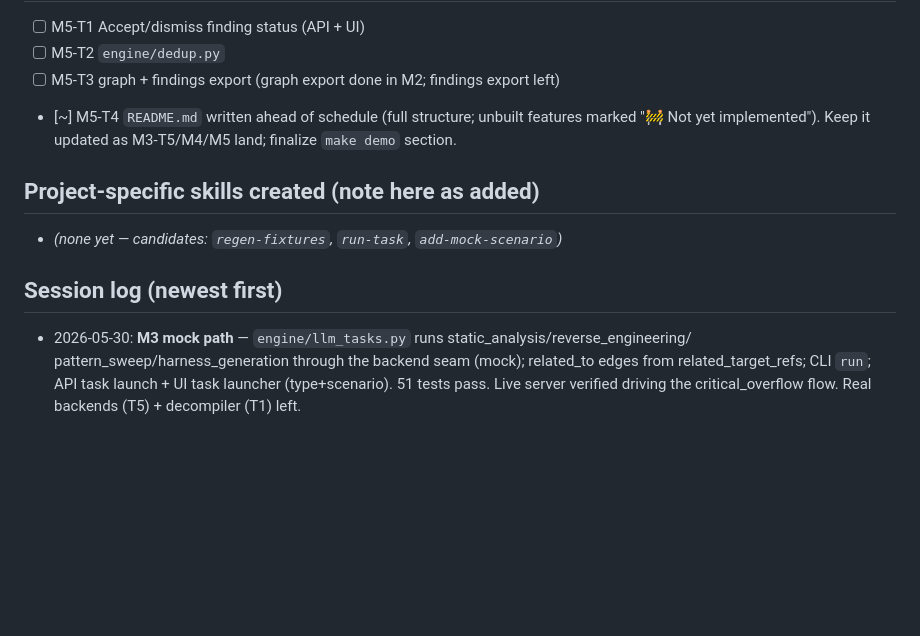
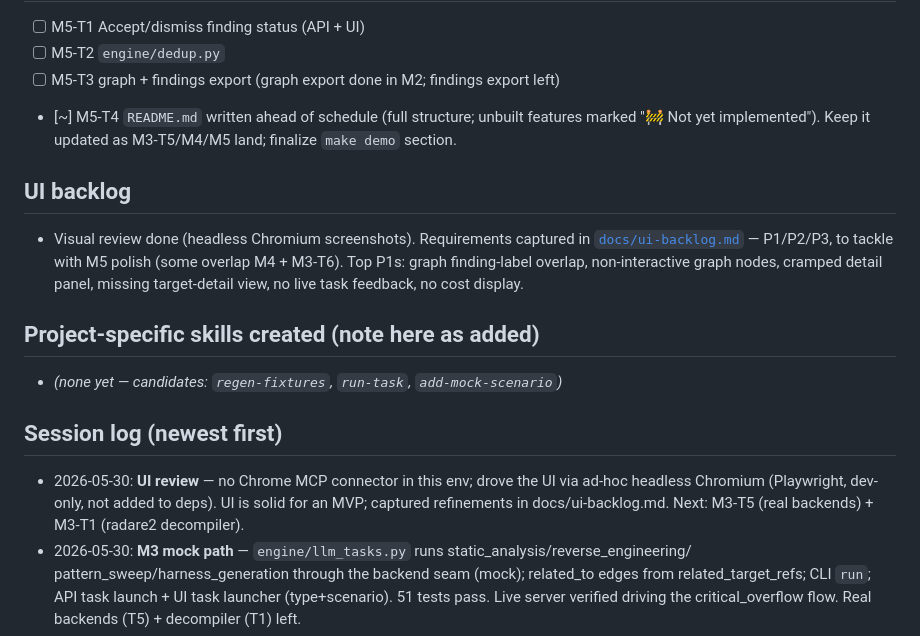
Before and after one commit to branover/hexgraph, a Markdown page: PROGRESS.md, the part around the change. GitHub-like rendering; blank space fills up the shorter version.

```diff
--- a/PROGRESS.md
+++ b/PROGRESS.md
@@ -89,10 +89,19 @@ then run the resume verifier, then continue at the next unchecked task.
 - [~] M5-T4 `README.md` written ahead of schedule (full structure; unbuilt features marked
       "🚧 Not yet implemented"). Keep it updated as M3-T5/M4/M5 land; finalize `make demo` section.
 
+## UI backlog
+- Visual review done (headless Chromium screenshots). Requirements captured in
+  [`docs/ui-backlog.md`](docs/ui-backlog.md) — P1/P2/P3, to tackle with M5 polish (some overlap M4 + M3-T6).
+  Top P1s: graph finding-label overlap, non-interactive graph nodes, cramped detail panel,
+  missing target-detail view, no live task feedback, no cost display.
+
 ## Project-specific skills created (note here as added)
 - _(none yet — candidates: `regen-fixtures`, `run-task`, `add-mock-scenario`)_
 
 ## Session log (newest first)
+- 2026-05-30: **UI review** — no Chrome MCP connector in this env; drove the UI via ad-hoc headless
+  Chromium (Playwright, dev-only, not added to deps). UI is solid for an MVP; captured refinements in
+  docs/ui-backlog.md. Next: M3-T5 (real backends) + M3-T1 (radare2 decompiler).
 - 2026-05-30: **M3 mock path** — `engine/llm_tasks.py` runs static_analysis/reverse_engineering/
   pattern_sweep/harness_generation through the backend seam (mock); related_to edges from
   related_target_refs; CLI `run`; API task launch + UI task launcher (type+scenario). 51 tests pass.
```
Also changed, not shown: docs/ui-backlog.md (added, +71 -0 lines).
